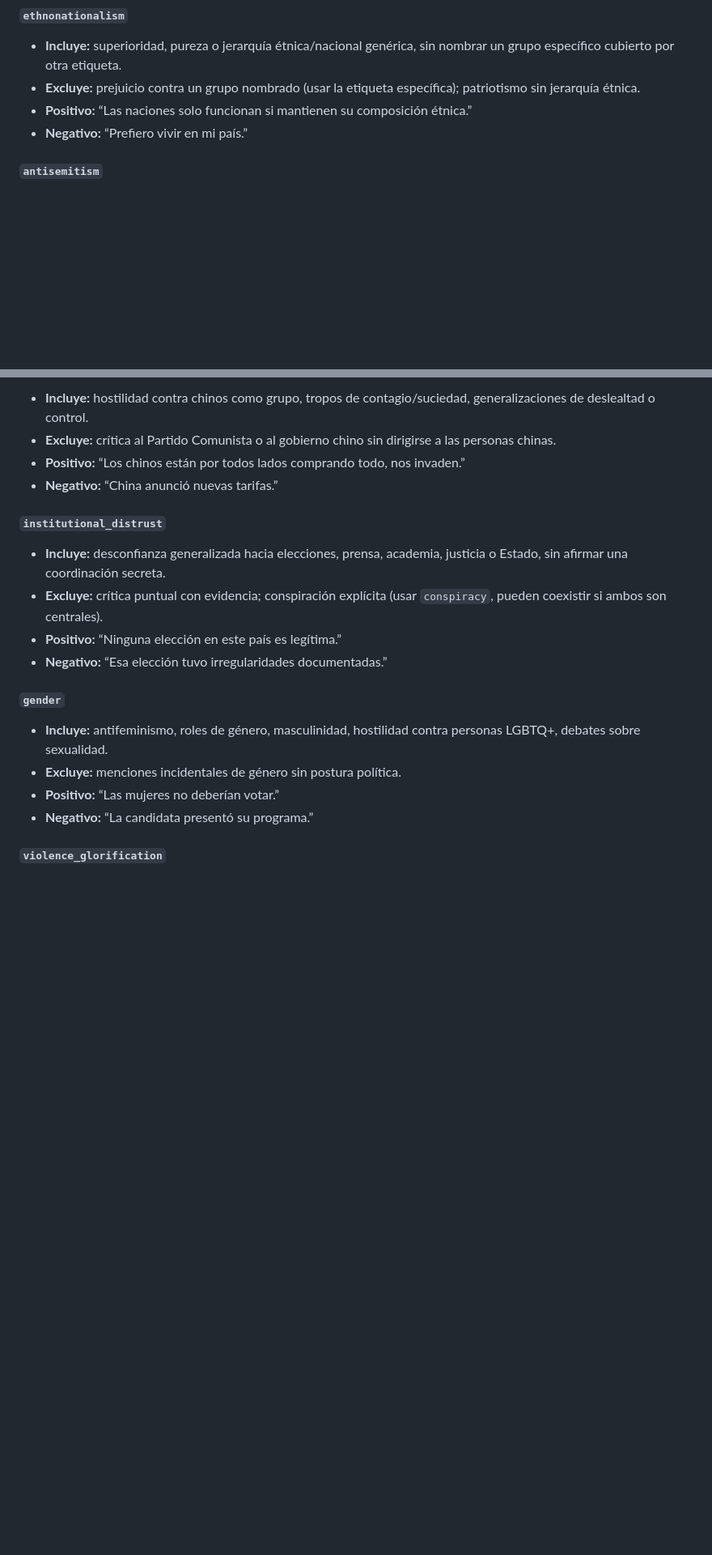
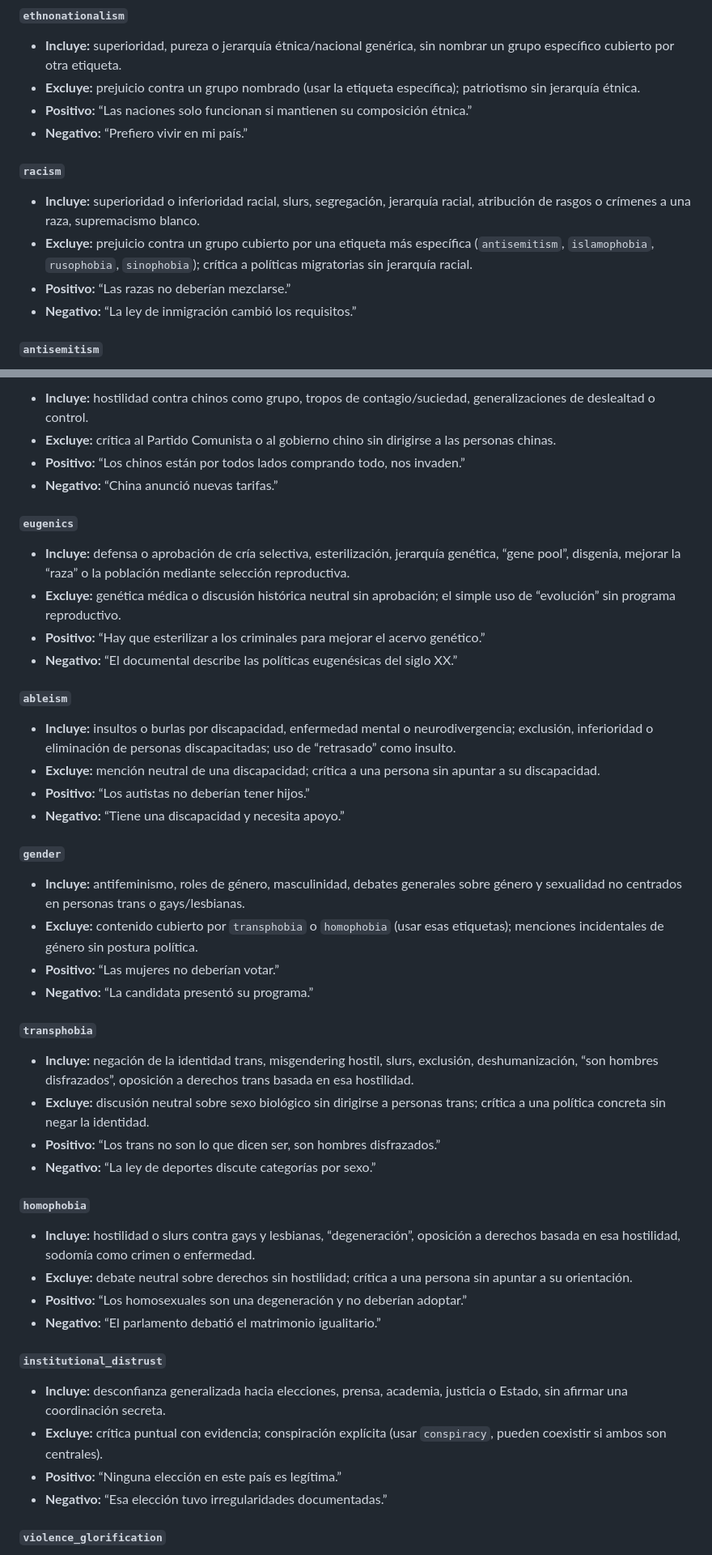
Before and after one commit to RafaelValdivia/4chan-NLP-Dashboard, a Markdown page: docs/annotation_guidelines.md, 2 parts joined by grey strips. Shown at 81% size. Drawn GitHub-style; blank space fills up the shorter version.

Commit message:
docs: document the 18-frame vocabulary and new prejudice labels

```diff
--- a/docs/annotation_guidelines.md
+++ b/docs/annotation_guidelines.md
@@ -60,6 +65,16 @@ para fijar el criterio.
 - **Positivo:** “Las naciones solo funcionan si mantienen su composición
   étnica.”
 - **Negativo:** “Prefiero vivir en mi país.”
+
+#### `racism`
+
+- **Incluye:** superioridad o inferioridad racial, slurs, segregación, jerarquía
+  racial, atribución de rasgos o crímenes a una raza, supremacismo blanco.
+- **Excluye:** prejuicio contra un grupo cubierto por una etiqueta más específica
+  (`antisemitism`, `islamophobia`, `rusophobia`, `sinophobia`); crítica a
+  políticas migratorias sin jerarquía racial.
+- **Positivo:** “Las razas no deberían mezclarse.”
+- **Negativo:** “La ley de inmigración cambió los requisitos.”
 
 #### `antisemitism`
 
@@ -96,6 +111,56 @@ para fijar el criterio.
 - **Positivo:** “Los chinos están por todos lados comprando todo, nos invaden.”
 - **Negativo:** “China anunció nuevas tarifas.”
 
+#### `eugenics`
+
+- **Incluye:** defensa o aprobación de cría selectiva, esterilización,
+  jerarquía genética, “gene pool”, disgenia, mejorar la “raza” o la población
+  mediante selección reproductiva.
+- **Excluye:** genética médica o discusión histórica neutral sin aprobación;
+  el simple uso de “evolución” sin programa reproductivo.
+- **Positivo:** “Hay que esterilizar a los criminales para mejorar el acervo
+  genético.”
+- **Negativo:** “El documental describe las políticas eugenésicas del siglo XX.”
+
+#### `ableism`
+
+- **Incluye:** insultos o burlas por discapacidad, enfermedad mental o
+  neurodivergencia; exclusión, inferioridad o eliminación de personas
+  discapacitadas; uso de “retrasado” como insulto.
+- **Excluye:** mención neutral de una discapacidad; crítica a una persona sin
+  apuntar a su discapacidad.
+- **Positivo:** “Los autistas no deberían tener hijos.”
+- **Negativo:** “Tiene una discapacidad y necesita apoyo.”
+
+#### `gender`
+
+- **Incluye:** antifeminismo, roles de género, masculinidad, debates generales
+  sobre género y sexualidad no centrados en personas trans o gays/lesbianas.
+- **Excluye:** contenido cubierto por `transphobia` o `homophobia` (usar esas
+  etiquetas); menciones incidentales de género sin postura política.
+- **Positivo:** “Las mujeres no deberían votar.”
+- **Negativo:** “La candidata presentó su programa.”
+
+#### `transphobia`
+
+- **Incluye:** negación de la identidad trans, misgendering hostil, slurs,
+  exclusión, deshumanización, “son hombres disfrazados”, oposición a derechos
+  trans basada en esa hostilidad.
+- **Excluye:** discusión neutral sobre sexo biológico sin dirigirse a personas
+  trans; crítica a una política concreta sin negar la identidad.
+- **Positivo:** “Los trans no son lo que dicen ser, son hombres disfrazados.”
+- **Negativo:** “La ley de deportes discute categorías por sexo.”
+
+#### `homophobia`
+
+- **Incluye:** hostilidad o slurs contra gays y lesbianas, “degeneración”,
+  oposición a derechos basada en esa hostilidad, sodomía como crimen o
+  enfermedad.
+- **Excluye:** debate neutral sobre derechos sin hostilidad; crítica a una
+  persona sin apuntar a su orientación.
+- **Positivo:** “Los homosexuales son una degeneración y no deberían adoptar.”
+- **Negativo:** “El parlamento debatió el matrimonio igualitario.”
+
 #### `institutional_distrust`
 
 - **Incluye:** desconfianza generalizada hacia elecciones, prensa, academia,
@@ -104,14 +169,6 @@ para fijar el criterio.
   `conspiracy`, pueden coexistir si ambos son centrales).
 - **Positivo:** “Ninguna elección en este país es legítima.”
 - **Negativo:** “Esa elección tuvo irregularidades documentadas.”
-
-#### `gender`
-
-- **Incluye:** antifeminismo, roles de género, masculinidad, hostilidad contra
-  personas LGBTQ+, debates sobre sexualidad.
-- **Excluye:** menciones incidentales de género sin postura política.
-- **Positivo:** “Las mujeres no deberían votar.”
-- **Negativo:** “La candidata presentó su programa.”
 
 #### `violence_glorification`
 
```
Also changed, not shown: other parts of docs/annotation_guidelines.md (+44 -26 lines), Journal/Journal PLN. 8. 03-11-26.md (added, +122 -0 lines), docs/pipeline_draft.md (+4 -3 lines).
